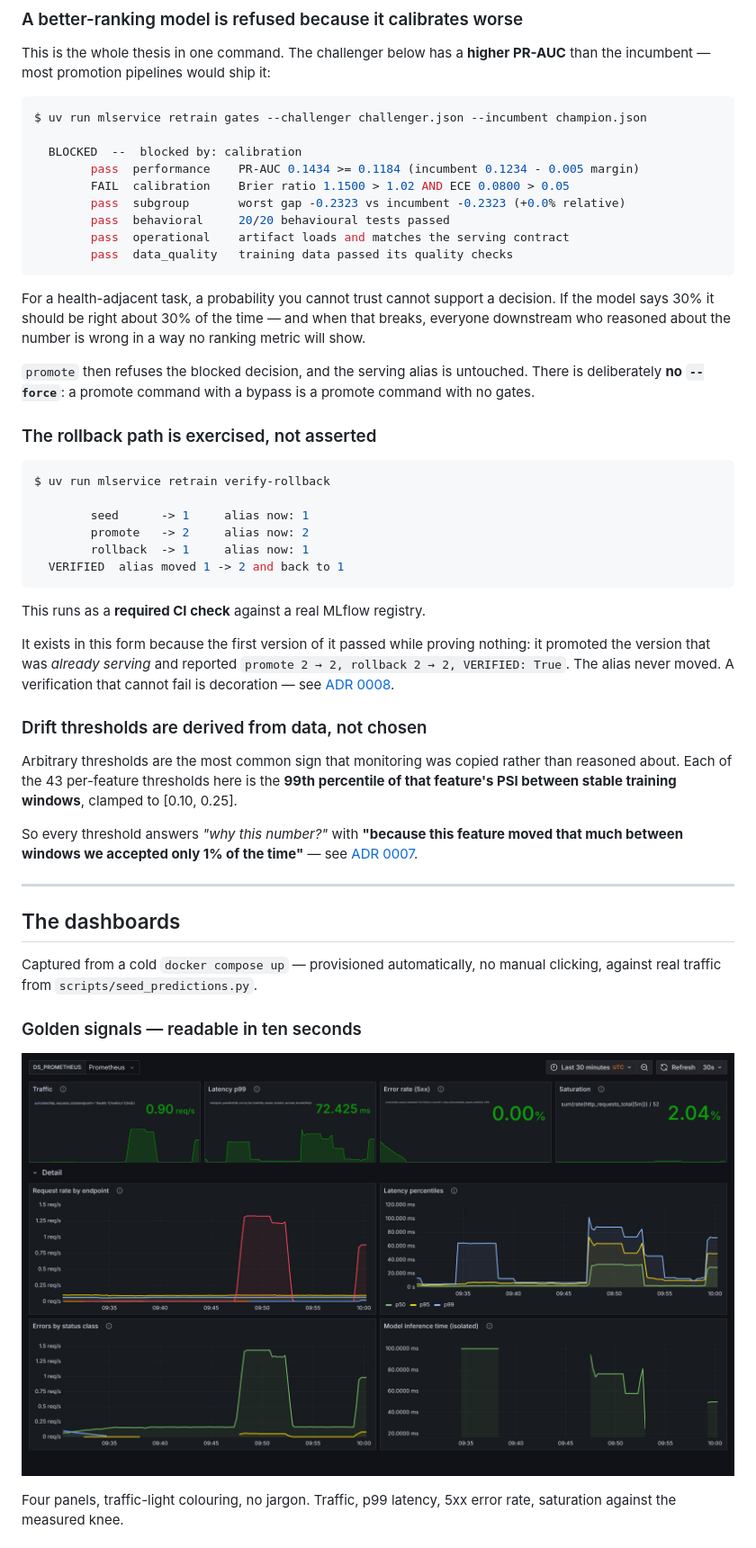
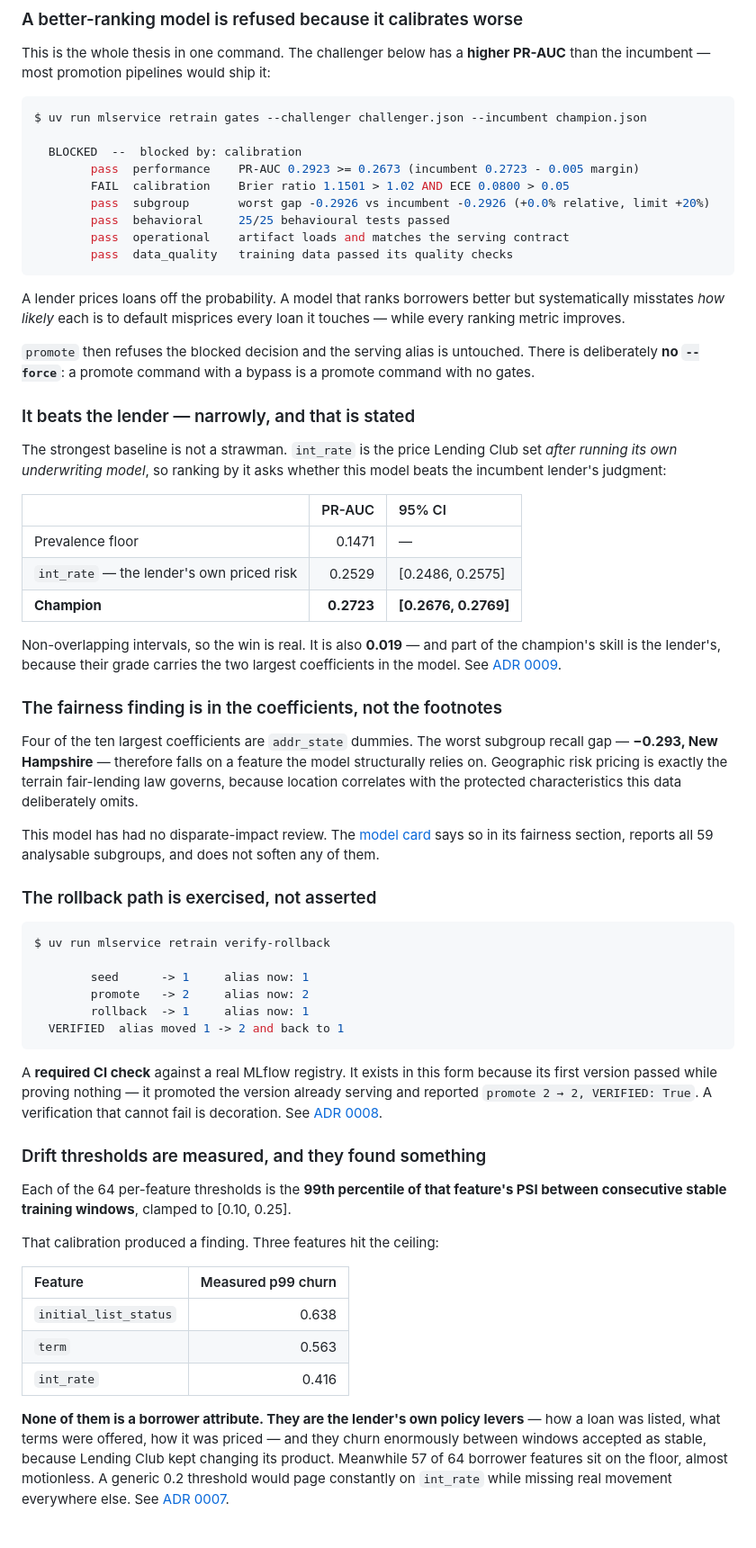
Before and after one commit to NehaBharti08/production-ml-service, a Markdown page: README.md, the part around one of its changes. Shown at 90% size. Rendered like a GitHub page.

````diff
--- a/README.md
+++ b/README.md
@@ -169,22 +149,50 @@ PR-AUC** than the incumbent — most promotion pipelines would ship it:
 $ uv run mlservice retrain gates --challenger challenger.json --incumbent champion.json
 
   BLOCKED  --  blocked by: calibration
-        pass  performance    PR-AUC 0.1434 >= 0.1184 (incumbent 0.1234 - 0.005 margin)
-        FAIL  calibration    Brier ratio 1.1500 > 1.02 AND ECE 0.0800 > 0.05
-        pass  subgroup       worst gap -0.2323 vs incumbent -0.2323 (+0.0% relative)
-        pass  behavioral     20/20 behavioural tests passed
+        pass  performance    PR-AUC 0.2923 >= 0.2673 (incumbent 0.2723 - 0.005 margin)
+        FAIL  calibration    Brier ratio 1.1501 > 1.02 AND ECE 0.0800 > 0.05
+        pass  subgroup       worst gap -0.2926 vs incumbent -0.2926 (+0.0% relative, limit +20%)
+        pass  behavioral     25/25 behavioural tests passed
         pass  operational    artifact loads and matches the serving contract
         pass  data_quality   training data passed its quality checks
 ```
 
-For a health-adjacent task, a probability you cannot trust cannot support a
-decision. If the model says 30% it should be right about 30% of the time — and
-when that breaks, everyone downstream who reasoned about the number is wrong in
-a way no ranking metric will show.
+A lender prices loans off the probability. A model that ranks borrowers better
+but systematically misstates *how likely* each is to default misprices every
+loan it touches — while every ranking metric improves.
 
-`promote` then refuses the blocked decision, and the serving alias is untouched.
+`promote` then refuses the blocked decision and the serving alias is untouched.
 There is deliberately **no `--force`**: a promote command with a bypass is a
 promote command with no gates.
+
+### It beats the lender — narrowly, and that is stated
+
+The strongest baseline is not a strawman. `int_rate` is the price Lending Club
+set *after running its own underwriting model*, so ranking by it asks whether
+this model beats the incumbent lender's judgment:
+
+| | PR-AUC | 95% CI |
+|:--|--:|:--|
+| Prevalence floor | 0.1471 | — |
+| `int_rate` — the lender's own priced risk | 0.2529 | [0.2486, 0.2575] |
+| **Champion** | **0.2723** | **[0.2676, 0.2769]** |
+
+Non-overlapping intervals, so the win is real. It is also **0.019** — and part
+of the champion's skill is the lender's, because their grade carries the two
+largest coefficients in the model. See
+[ADR 0009](docs/DECISIONS/0009-lender-grade-as-a-feature.md).
+
+### The fairness finding is in the coefficients, not the footnotes
+
+Four of the ten largest coefficients are `addr_state` dummies. The worst
+subgroup recall gap — **−0.293, New Hampshire** — therefore falls on a feature
+the model structurally relies on. Geographic risk pricing is exactly the terrain
+fair-lending law governs, because location correlates with the protected
+characteristics this data deliberately omits.
+
+This model has had no disparate-impact review. The [model card](docs/MODEL_CARD.md)
+says so in its fairness section, reports all 59 analysable subgroups, and does
+not soften any of them.
 
 ### The rollback path is exercised, not asserted
 
@@ -197,36 +205,29 @@ $ uv run mlservice retrain verify-rollback
   VERIFIED  alias moved 1 -> 2 and back to 1
 ```
 
-This runs as a **required CI check** against a real MLflow registry.
-
-It exists in this form because the first version of it passed while proving
-nothing: it promoted the version that was *already serving* and reported
-`promote 2 → 2, rollback 2 → 2, VERIFIED: True`. The alias never moved. A
-verification that cannot fail is decoration — see
+A **required CI check** against a real MLflow registry. It exists in this form
+because its first version passed while proving nothing — it promoted the version
+already serving and reported `promote 2 → 2, VERIFIED: True`. A verification
+that cannot fail is decoration. See
 [ADR 0008](docs/DECISIONS/0008-promotion-gates-and-rollback.md).
 
-### Drift thresholds are derived from data, not chosen
+### Drift thresholds are measured, and they found something
 
-Arbitrary thresholds are the most common sign that monitoring was copied rather
-than reasoned about. Each of the 43 per-feature thresholds here is the **99th
-percentile of that feature's PSI between stable training windows**, clamped to
-[0.10, 0.25].
+Each of the 64 per-feature thresholds is the **99th percentile of that feature's
+PSI between consecutive stable training windows**, clamped to [0.10, 0.25].
 
-So every threshold answers *"why this number?"* with **"because this feature
-moved that much between windows we accepted only 1% of the time"** — see
+That calibration produced a finding. Three features hit the ceiling:
+
+| Feature | Measured p99 churn |
+|:--|--:|
+| `initial_list_status` | 0.638 |
+| `term` | 0.563 |
+| `int_rate` | 0.416 |
+
+**None of them is a borrower attribute. They are the lender's own policy
+levers** — how a loan was listed, what terms were offered, how it was priced —
+and they churn enormously between windows accepted as stable, because Lending
+Club kept changing its product. Meanwhile 57 of 64 borrower features sit on the
+floor, almost motionless. A generic 0.2 threshold would page constantly on
+`int_rate` while missing real movement everywhere else. See
 [ADR 0007](docs/DECISIONS/0007-drift-thresholds.md).
-
----
-
-## The dashboards
-
-Captured from a cold `docker compose up` — provisioned automatically, no manual
-clicking, against real traffic from `scripts/seed_predictions.py`.
-
-### Golden signals — readable in ten seconds
-
-![Golden signals dashboard](docs/images/golden-signals.png)
-
-Four panels, traffic-light colouring, no jargon. Traffic, p99 latency, 5xx error
-rate, saturation against the measured knee.
-
````
Also changed, not shown: other parts of README.md (+112 -196 lines), docs/DECISIONS/0003-dataset-selection.md (+2 -2 lines).
